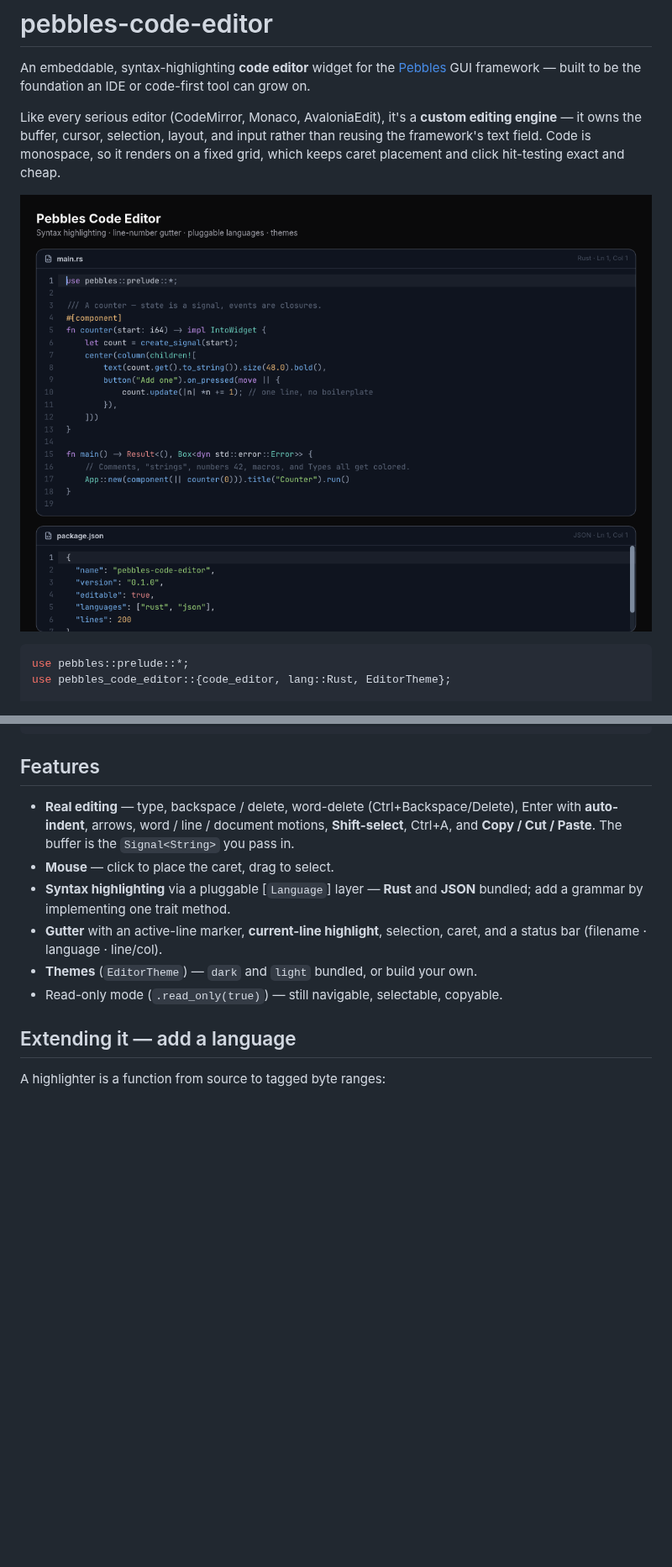
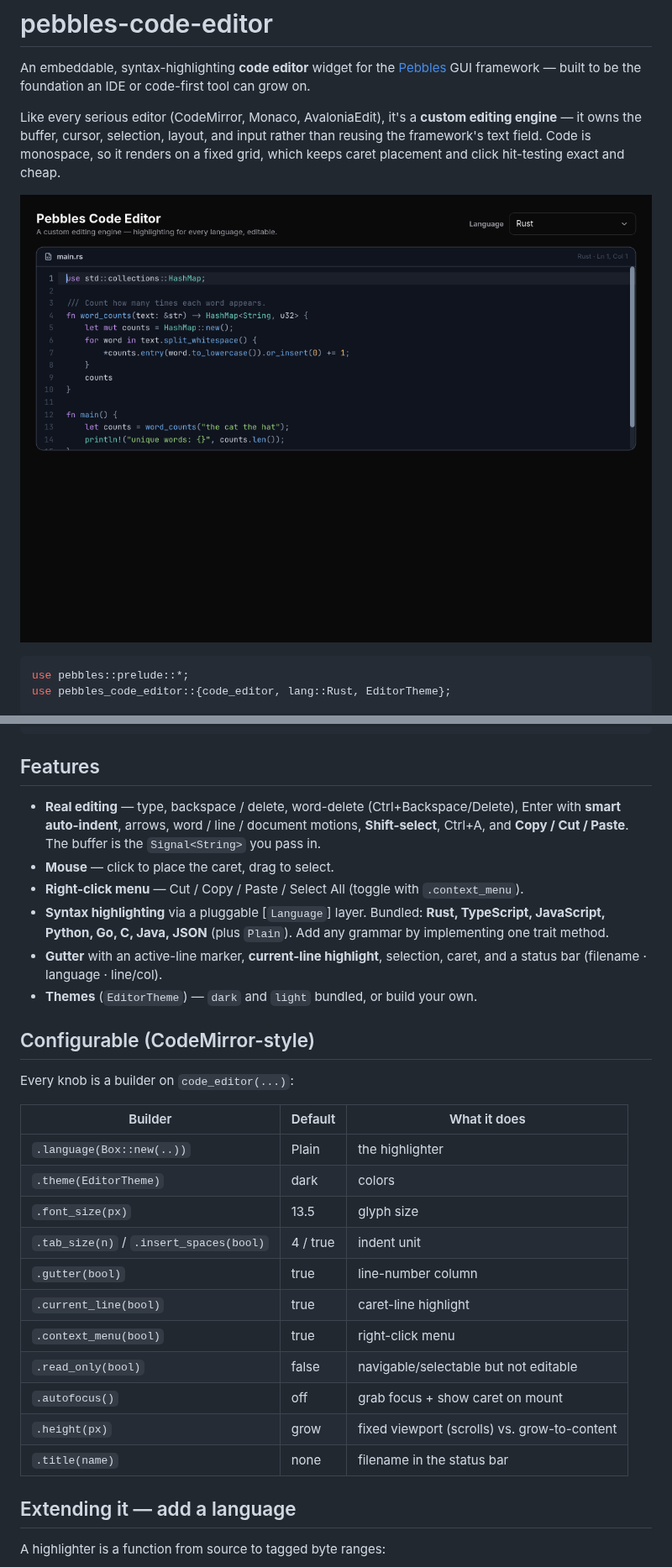
Before and after one commit to pebbles-hq/pebbles-code-editor, a Markdown page: README.md, 2 parts joined by grey strips. Shown at 84% size. Drawn GitHub-style; pictures changed too: docs/demo.png; blank space fills up the shorter version.

```diff
--- a/README.md
+++ b/README.md
@@ -29,15 +29,35 @@ fn view() -> impl IntoWidget {
 ## Features
 
 - **Real editing** — type, backspace / delete, word-delete (Ctrl+Backspace/Delete),
-  Enter with **auto-indent**, arrows, word / line / document motions, **Shift-select**,
-  Ctrl+A, and **Copy / Cut / Paste**. The buffer is the `Signal<String>` you pass in.
+  Enter with **smart auto-indent**, arrows, word / line / document motions,
+  **Shift-select**, Ctrl+A, and **Copy / Cut / Paste**. The buffer is the
+  `Signal<String>` you pass in.
 - **Mouse** — click to place the caret, drag to select.
-- **Syntax highlighting** via a pluggable [`Language`] layer — **Rust** and **JSON**
-  bundled; add a grammar by implementing one trait method.
+- **Right-click menu** — Cut / Copy / Paste / Select All (toggle with `.context_menu`).
+- **Syntax highlighting** via a pluggable [`Language`] layer. Bundled: **Rust,
+  TypeScript, JavaScript, Python, Go, C, Java, JSON** (plus `Plain`). Add any grammar
+  by implementing one trait method.
 - **Gutter** with an active-line marker, **current-line highlight**, selection, caret,
   and a status bar (filename · language · line/col).
 - **Themes** (`EditorTheme`) — `dark` and `light` bundled, or build your own.
-- Read-only mode (`.read_only(true)`) — still navigable, selectable, copyable.
+
+## Configurable (CodeMirror-style)
+
+Every knob is a builder on `code_editor(...)`:
+
+| Builder | Default | What it does |
+|---|---|---|
+| `.language(Box::new(..))` | Plain | the highlighter |
+| `.theme(EditorTheme)` | dark | colors |
+| `.font_size(px)` | 13.5 | glyph size |
+| `.tab_size(n)` / `.insert_spaces(bool)` | 4 / true | indent unit |
+| `.gutter(bool)` | true | line-number column |
+| `.current_line(bool)` | true | caret-line highlight |
+| `.context_menu(bool)` | true | right-click menu |
+| `.read_only(bool)` | false | navigable/selectable but not editable |
+| `.autofocus()` | off | grab focus + show caret on mount |
+| `.height(px)` | grow | fixed viewport (scrolls) vs. grow-to-content |
+| `.title(name)` | none | filename in the status bar |
 
 ## Extending it — add a language
 
```
Also changed, not shown: 4 other files.
